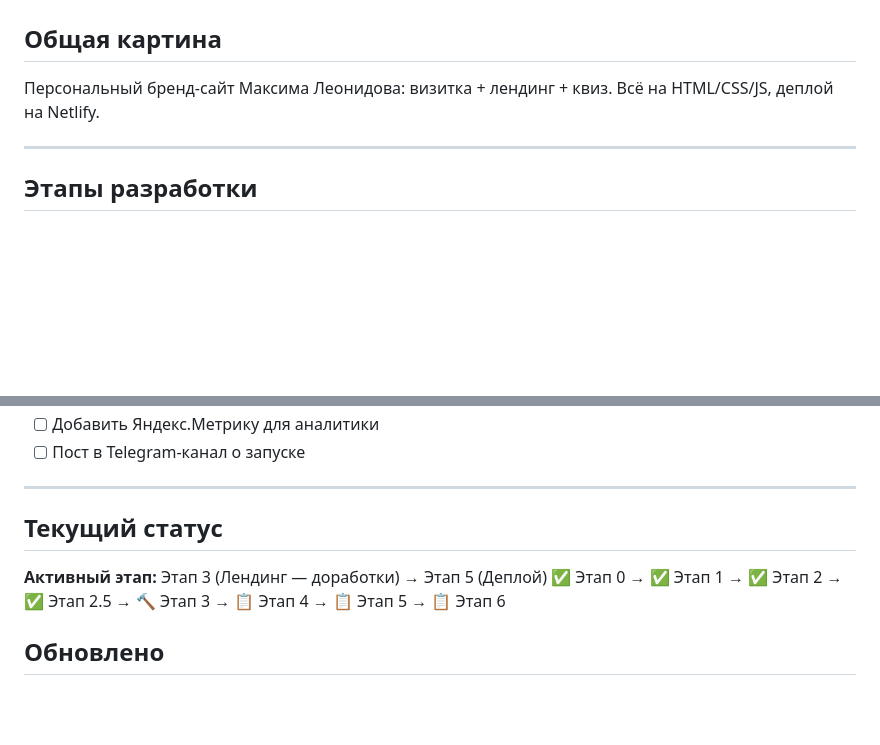
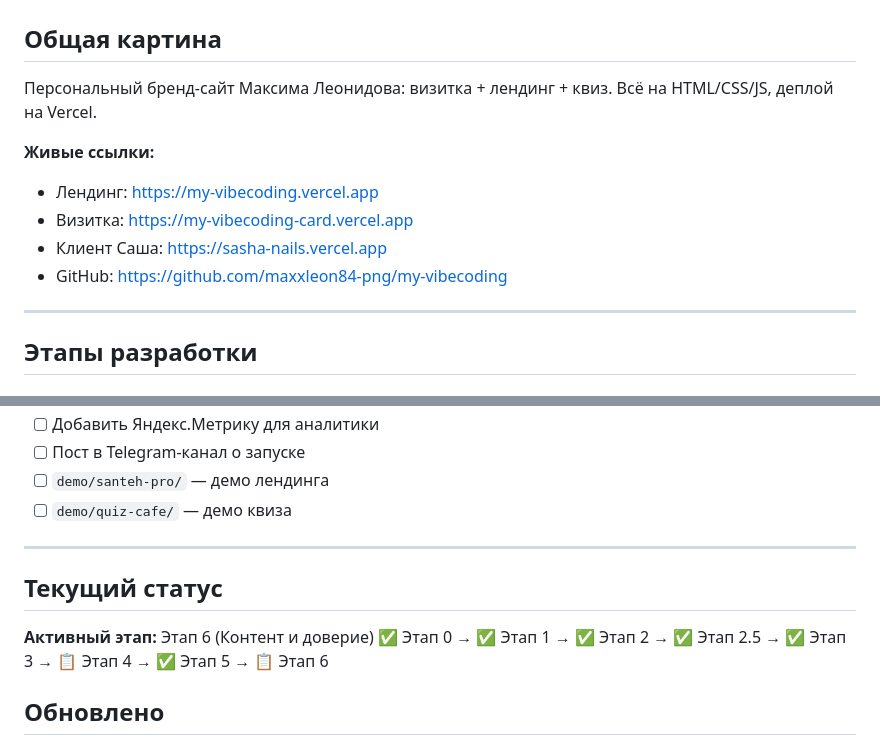
Before and after one commit to maxxleon84-png/my-vibecoding, a Markdown page: PLAN.md, 2 parts joined by grey strips. Drawn GitHub-style; blank space fills up the shorter version.

```diff
--- a/PLAN.md
+++ b/PLAN.md
@@ -2,7 +2,13 @@
 
 ## Общая картина
 Персональный бренд-сайт Максима Леонидова: визитка + лендинг + квиз.
-Всё на HTML/CSS/JS, деплой на Netlify.
+Всё на HTML/CSS/JS, деплой на Vercel.
+
+**Живые ссылки:**
+- Лендинг: https://my-vibecoding.vercel.app
+- Визитка: https://my-vibecoding-card.vercel.app
+- Клиент Саша: https://sasha-nails.vercel.app
+- GitHub: https://github.com/maxxleon84-png/my-vibecoding
 
 ---
 
@@ -94,10 +106,12 @@
 - [ ] Добавить Яндекс.Метрику для аналитики
 - [ ] Пост в Telegram-канал о запуске
+- [ ] `demo/santeh-pro/` — демо лендинга
+- [ ] `demo/quiz-cafe/` — демо квиза
 
 ---
 
 ## Текущий статус
-**Активный этап:** Этап 3 (Лендинг — доработки) → Этап 5 (Деплой)
-✅ Этап 0 → ✅ Этап 1 → ✅ Этап 2 → ✅ Этап 2.5 → 🔨 Этап 3 → 📋 Этап 4 → 📋 Этап 5 → 📋 Этап 6
+**Активный этап:** Этап 6 (Контент и доверие)
+✅ Этап 0 → ✅ Этап 1 → ✅ Этап 2 → ✅ Этап 2.5 → ✅ Этап 3 → 📋 Этап 4 → ✅ Этап 5 → 📋 Этап 6
 
 ## Обновлено
```
Also changed, not shown: other parts of PLAN.md (+24 -18 lines).
